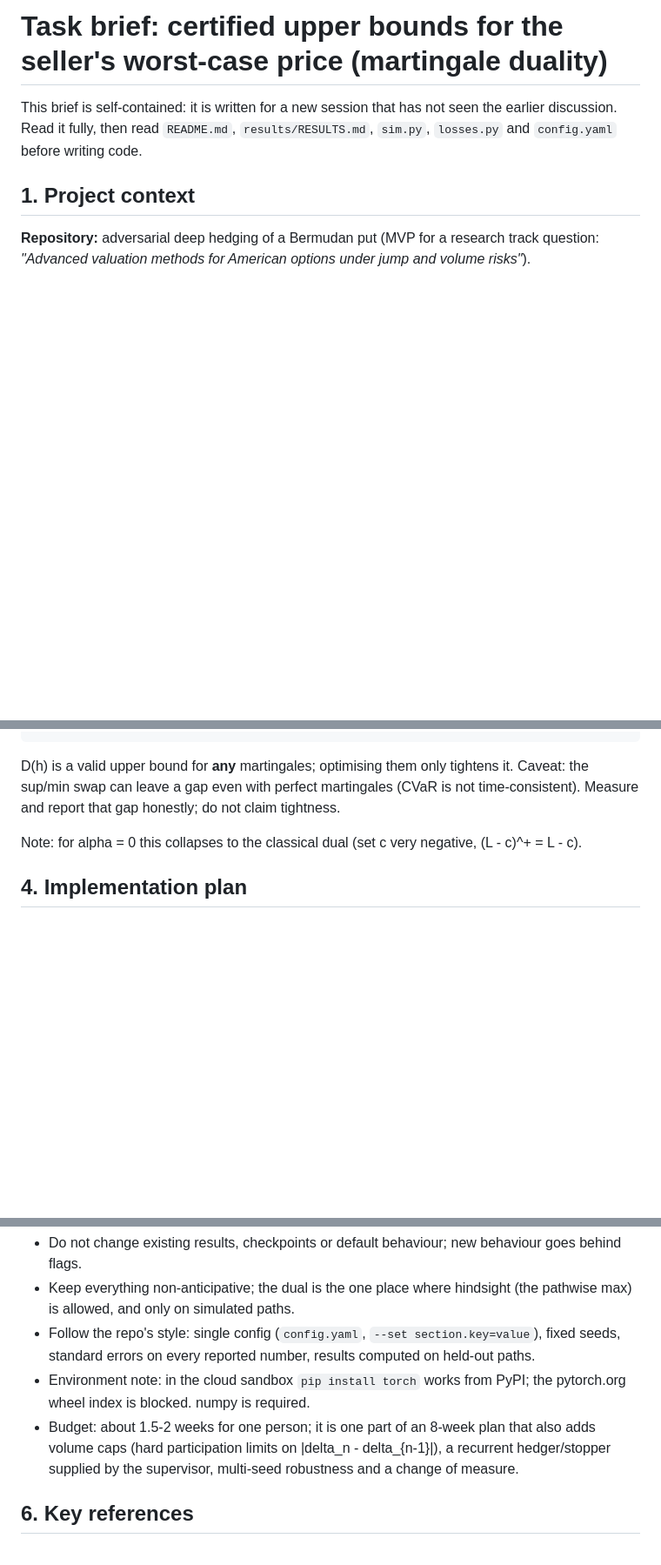
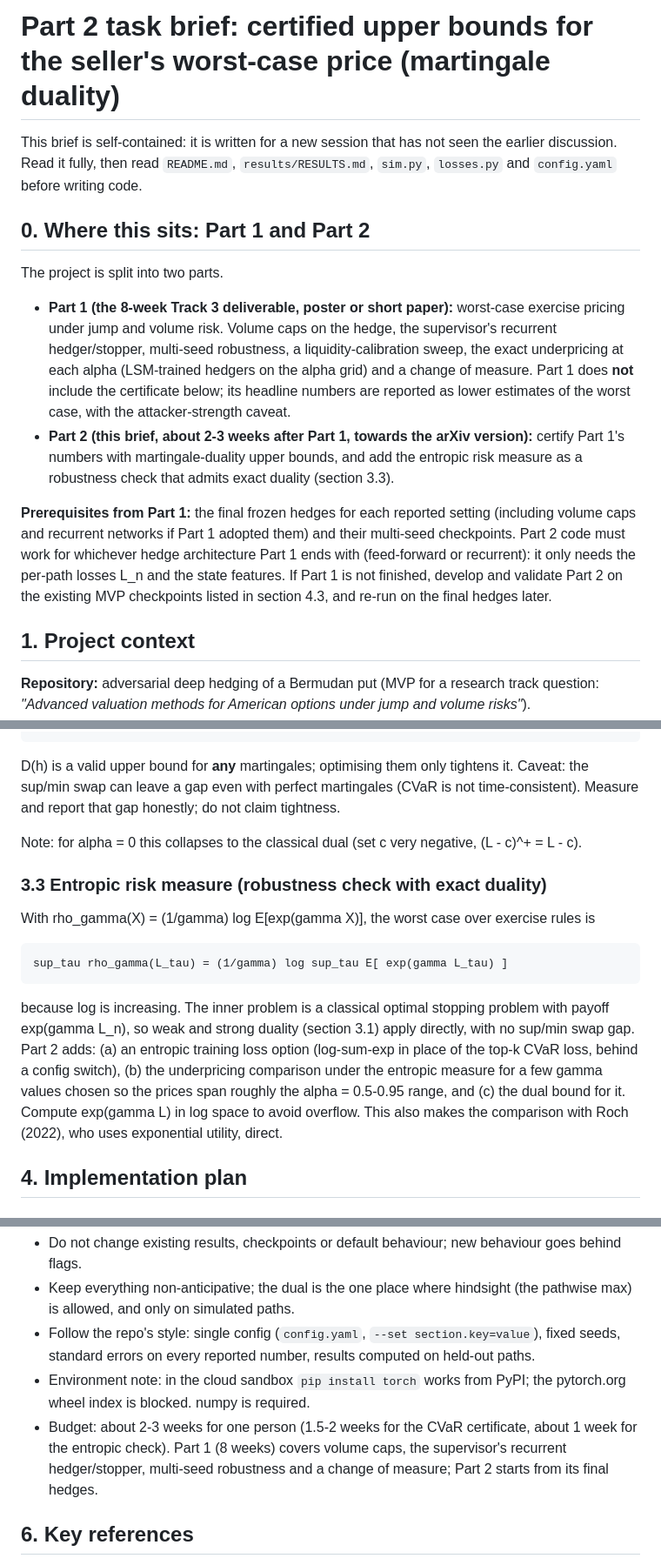
Before and after one commit to SJEGoh/Blended-Project, a Markdown page: docs/DUAL_CERTIFICATE_PLAN.md, 3 parts joined by grey strips. Shown at 87% size. Rendered like a GitHub page; blank space fills up the shorter version.

Commit message:
Restructure dual-certificate brief as Part 2 of the project
Part 1 is the 8-week core deliverable; Part 2 certifies its numbers with
martingale-duality upper bounds and adds an entropic-risk robustness check
with exact duality. Adds prerequisites and the entropic section.

Co-Authored-By: Claude Opus 5.5 <noreply@anthropic.com>
Claude-Session: https://claude.ai/code/session_0195ab1ZmuEnT5t74cisFuV6

````diff
--- a/docs/DUAL_CERTIFICATE_PLAN.md
+++ b/docs/DUAL_CERTIFICATE_PLAN.md
@@ -1,8 +1,27 @@
-# Task brief: certified upper bounds for the seller's worst-case price (martingale duality)
+# Part 2 task brief: certified upper bounds for the seller's worst-case price (martingale duality)
 
 This brief is self-contained: it is written for a new session that has not seen the earlier discussion.
 Read it fully, then read `README.md`, `results/RESULTS.md`, `sim.py`, `losses.py` and `config.yaml` before
 writing code.
+
+## 0. Where this sits: Part 1 and Part 2
+
+The project is split into two parts.
+
+- **Part 1 (the 8-week Track 3 deliverable, poster or short paper):** worst-case exercise pricing under
+  jump and volume risk. Volume caps on the hedge, the supervisor's recurrent hedger/stopper, multi-seed
+  robustness, a liquidity-calibration sweep, the exact underpricing at each alpha (LSM-trained hedgers on
+  the alpha grid) and a change of measure. Part 1 does **not** include the certificate below; its headline
+  numbers are reported as lower estimates of the worst case, with the attacker-strength caveat.
+- **Part 2 (this brief, about 2-3 weeks after Part 1, towards the arXiv version):** certify Part 1's
+  numbers with martingale-duality upper bounds, and add the entropic risk measure as a robustness check
+  that admits exact duality (section 3.3).
+
+**Prerequisites from Part 1:** the final frozen hedges for each reported setting (including volume caps
+and recurrent networks if Part 1 adopted them) and their multi-seed checkpoints. Part 2 code must work for
+whichever hedge architecture Part 1 ends with (feed-forward or recurrent): it only needs the per-path
+losses L_n and the state features. If Part 1 is not finished, develop and validate Part 2 on the existing
+MVP checkpoints listed in section 4.3, and re-run on the final hedges later.
 
 ## 1. Project context
 
@@ -113,6 +132,22 @@ report that gap honestly; do not claim tightness.
 
 Note: for alpha = 0 this collapses to the classical dual (set c very negative, (L - c)^+ = L - c).
 
+### 3.3 Entropic risk measure (robustness check with exact duality)
+
+With rho_gamma(X) = (1/gamma) log E[exp(gamma X)], the worst case over exercise rules is
+
+```
+sup_tau rho_gamma(L_tau) = (1/gamma) log sup_tau E[ exp(gamma L_tau) ]
+```
+
+because log is increasing. The inner problem is a classical optimal stopping problem with payoff
+exp(gamma L_n), so weak and strong duality (section 3.1) apply directly, with no sup/min swap gap.
+Part 2 adds: (a) an entropic training loss option (log-sum-exp in place of the top-k CVaR loss, behind a
+config switch), (b) the underpricing comparison under the entropic measure for a few gamma values chosen
+so the prices span roughly the alpha = 0.5-0.95 range, and (c) the dual bound for it. Compute exp(gamma L)
+in log space to avoid overflow. This also makes the comparison with Roch (2022), who uses exponential
+utility, direct.
+
 ## 4. Implementation plan
 
 ### 4.1 Expose the driving shocks (`sim.py`)
@@ -185,9 +220,9 @@ Check: the discounted stock increment itself, delta*(S~_{n+1} - S~_n), is one ad
   standard errors on every reported number, results computed on held-out paths.
 - Environment note: in the cloud sandbox `pip install torch` works from PyPI; the pytorch.org wheel index
   is blocked. numpy is required.
-- Budget: about 1.5-2 weeks for one person; it is one part of an 8-week plan that also adds volume caps
-  (hard participation limits on |delta_n - delta_{n-1}|), a recurrent hedger/stopper supplied by the
-  supervisor, multi-seed robustness and a change of measure.
+- Budget: about 2-3 weeks for one person (1.5-2 weeks for the CVaR certificate, about 1 week for the
+  entropic check). Part 1 (8 weeks) covers volume caps, the supervisor's recurrent hedger/stopper,
+  multi-seed robustness and a change of measure; Part 2 starts from its final hedges.
 
 ## 6. Key references
 
````
